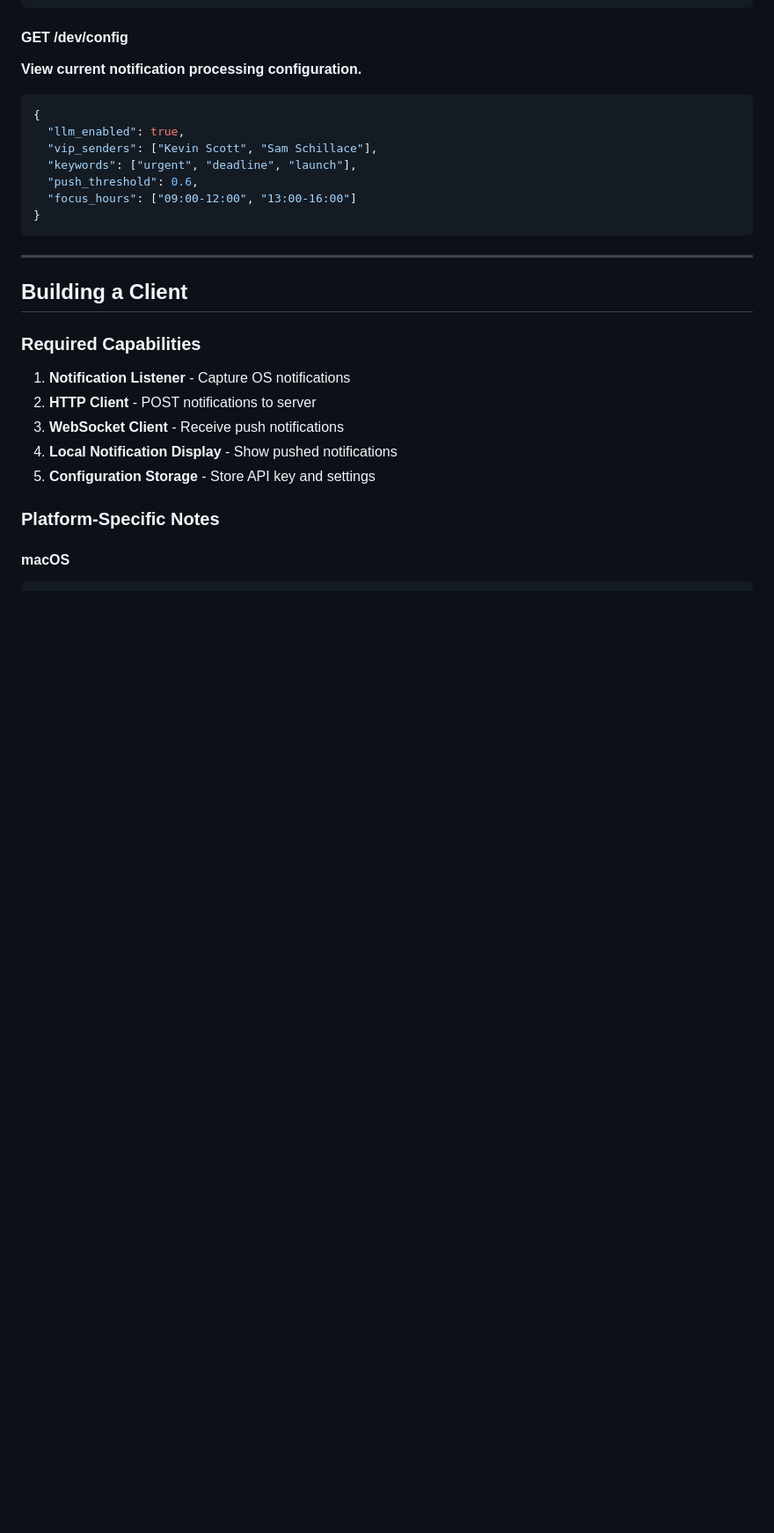
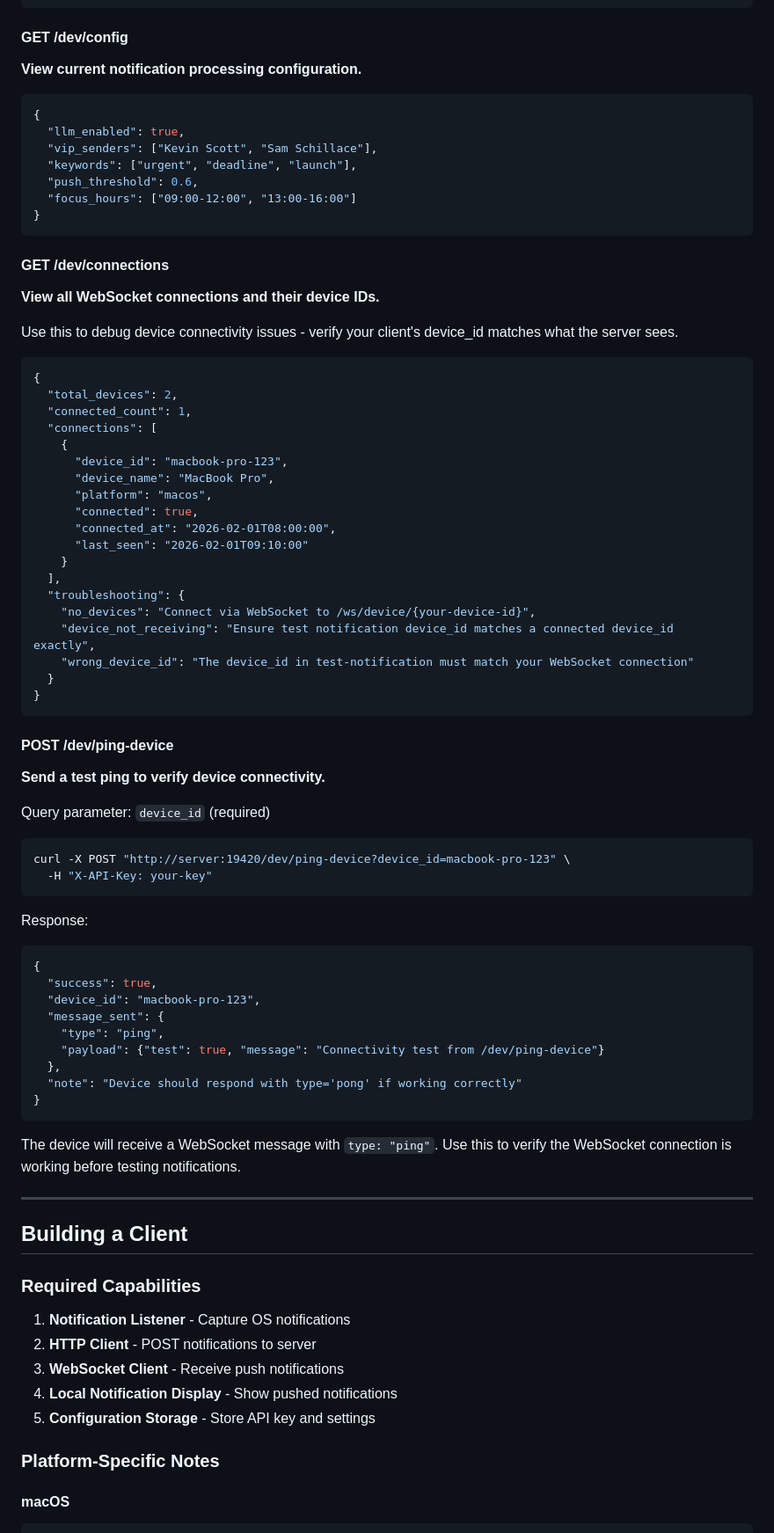
Before and after one commit to bkrabach/amplifier-app-server, a Markdown page: docs/DEVELOPER_GUIDE.md, the part around the change. Shown at 88% size. GitHub-like rendering; blank space fills up the shorter version.

Commit message:
docs: Add /dev/connections and /dev/ping-device to developer guide
Document the new diagnostic endpoints for WebSocket debugging:
- GET /dev/connections - view all device connections
- POST /dev/ping-device - test connectivity to specific device

🤖 Generated with [Amplifier](https://github.com/microsoft/amplifier)

Co-Authored-By: Amplifier <240397093+microsoft-amplifier@users.noreply.github.com>

````diff
--- a/docs/DEVELOPER_GUIDE.md
+++ b/docs/DEVELOPER_GUIDE.md
@@ -285,6 +285,58 @@ ws.onmessage = (event) => {
 }
 ```
 
+#### GET /dev/connections
+**View all WebSocket connections and their device IDs.**
+
+Use this to debug device connectivity issues - verify your client's device_id matches what the server sees.
+
+```json
+{
+  "total_devices": 2,
+  "connected_count": 1,
+  "connections": [
+    {
+      "device_id": "macbook-pro-123",
+      "device_name": "MacBook Pro",
+      "platform": "macos",
+      "connected": true,
+      "connected_at": "2026-02-01T08:00:00",
+      "last_seen": "2026-02-01T09:10:00"
+    }
+  ],
+  "troubleshooting": {
+    "no_devices": "Connect via WebSocket to /ws/device/{your-device-id}",
+    "device_not_receiving": "Ensure test notification device_id matches a connected device_id exactly",
+    "wrong_device_id": "The device_id in test-notification must match your WebSocket connection"
+  }
+}
+```
+
+#### POST /dev/ping-device
+**Send a test ping to verify device connectivity.**
+
+Query parameter: `device_id` (required)
+
+```bash
+curl -X POST "http://server:19420/dev/ping-device?device_id=macbook-pro-123" \
+  -H "X-API-Key: your-key"
+```
+
+Response:
+```json
+{
+  "success": true,
+  "device_id": "macbook-pro-123",
+  "message_sent": {
+    "type": "ping",
+    "payload": {"test": true, "message": "Connectivity test from /dev/ping-device"}
+  },
+  "note": "Device should respond with type='pong' if working correctly"
+}
+```
+
+The device will receive a WebSocket message with `type: "ping"`. Use this to verify the WebSocket connection is working before testing notifications.
+
 ---
 
 ## Building a Client
````
